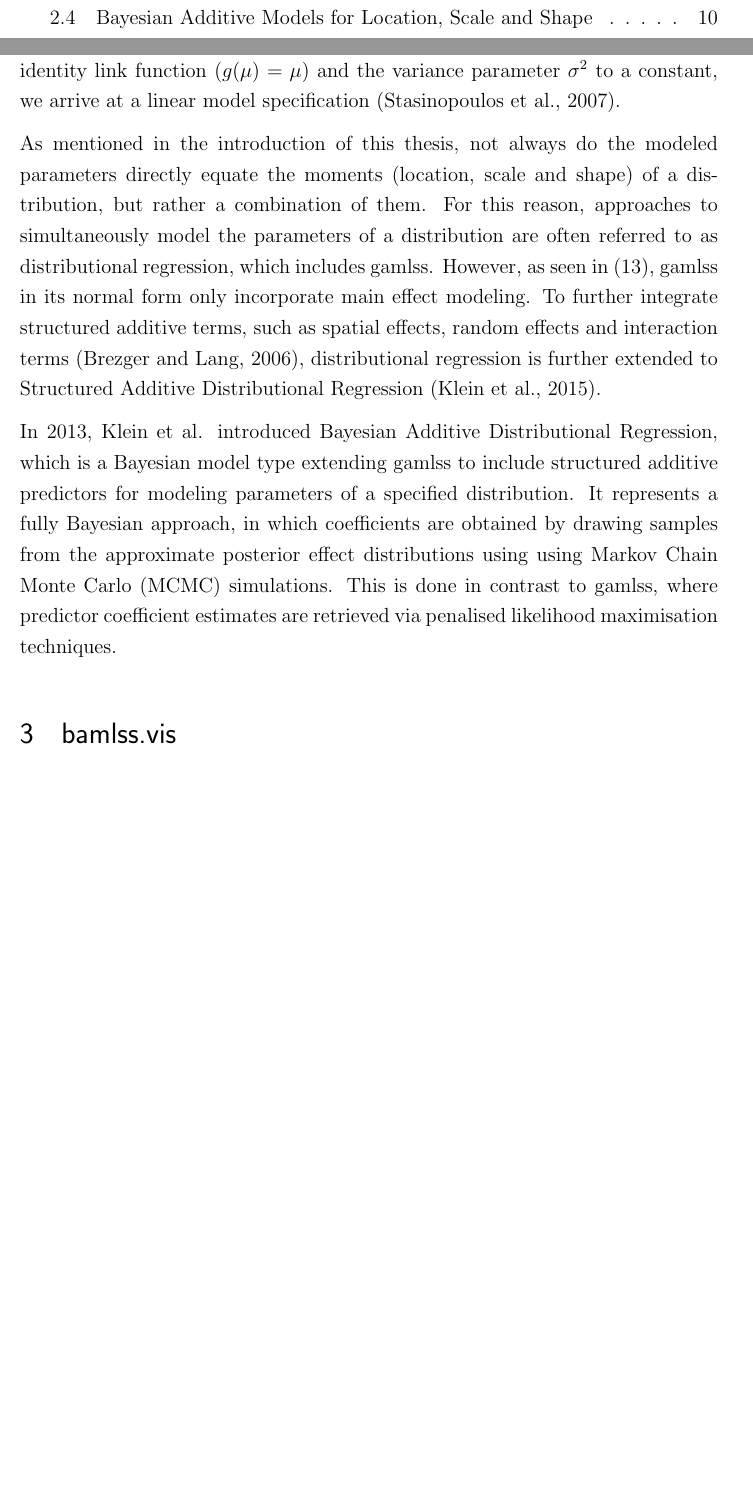
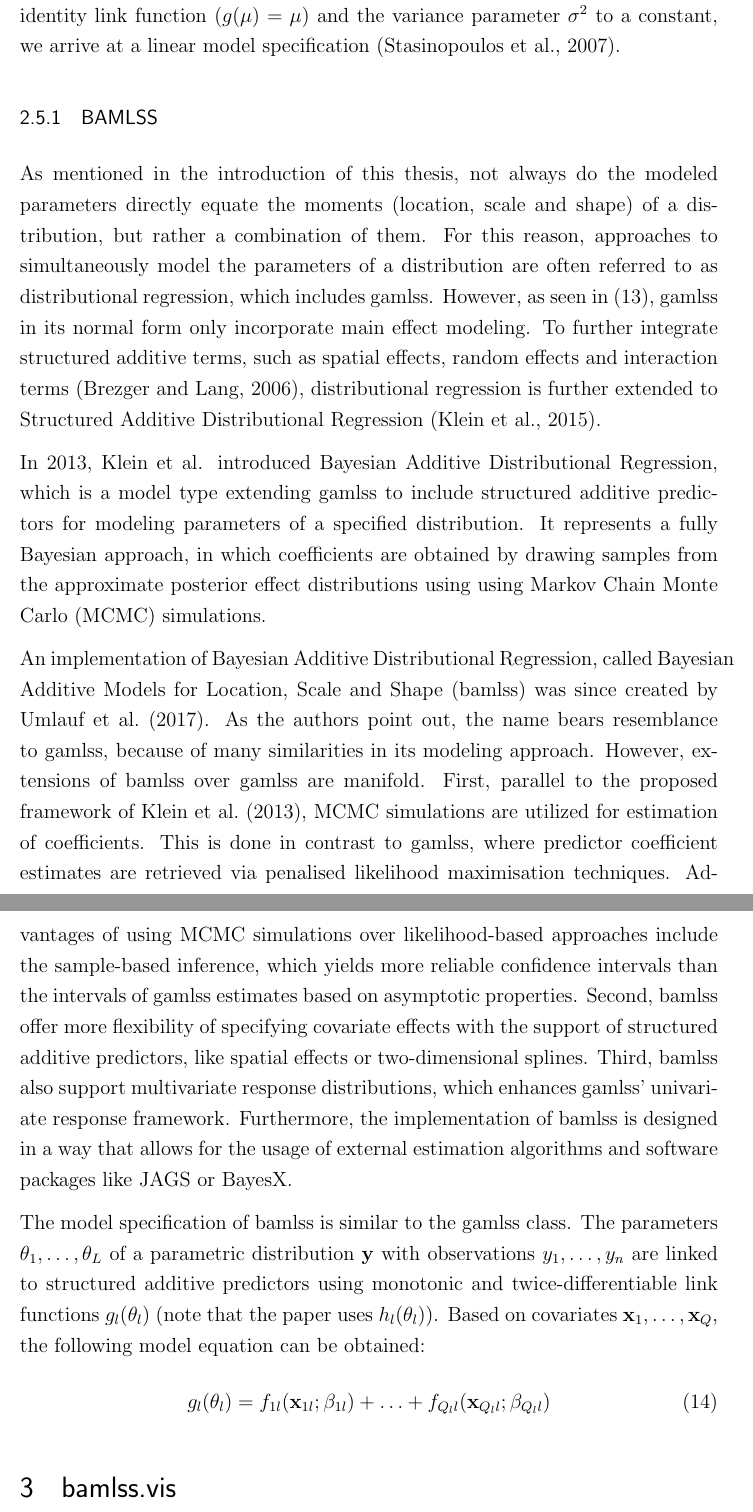
Before and after one commit to Stan125/master_thesis, a LaTeX thesis (master_thesis.tex): two parts of pages 2 and 14 of 18 before the commit and two parts of pages 14 and 15 of 19 after it, joined at a grey line, cut so that both start at the same text, the shorter picture padded with empty space. The pictures show the PDF file master_thesis.pdf that the author committed with the source.

Commit message:
Friday10Nov

```diff
--- a/master_thesis.tex
+++ b/master_thesis.tex
@@ -355,4 +355,6 @@ In semiparametric Generalized STAR models, $f_j(\cdot)$ can have any of the stru
 Generalized STAR models provide a framework to flexibly estimate the expected value of a previously specified distributional parameter. However, in many cases not only the first moment, but also higher-order moments are of special interest. In modeling income, for example, not only the expected income but also the shape of the overall distribution is important. A common measure for income inequality is the Gini coefficient, which can be calculated using the cumulative distribution function \citep{lerman1984note}. \par
+
+\subsection{GAMLSS}
 First modeling approaches which go beyond the mean of a distribution were suggested by \citet{nelder1987} using parametric functions of explanatory covariates related to the dispersion parameter $\phi$ of en exponential family distribution. Building upon this approach, Generalized Additive Models for Location, Scale and Shape (gamlss) were introduced by \citet{gamlss2001}. Gamlss combine the flexibility of being able to model multiple distributions with parametric or nonparametric explanatory effects and extend them for multiple response distribution parameters such that not only the location, but also the scale and shape of a distribution can be modeled simultaneously. Furthermore, gamlss relax the assumption of $y$ following an exponential family distribution, which significantly increases the number of response modeling possibilities. \par
 Assuming a dependent variable from a distribution with parameters $\theta_1, \ldots, \theta_{L}$ and observations $y_1, \ldots, y_n$, given covariates $\mathbf{z}_1, \ldots, \mathbf{z}_K$ and $\mathbf{x}_1, \ldots, \mathbf{x}_Q$, a gamlss can be described with the following model specification:
 \begin{equation}
@@ -361,9 +363,18 @@ Assuming a dependent variable from a distribution with parameters $\theta_1, \ld
 \end{equation}
 In Equation \eqref{gamlss}, $g_l(\cdot)$ represents a known monotonic link function, which can be different for each parameter. $\textbf{x}'_{il}$ depicts the subset of $x$ variables used to model parameter $\theta_l$ in observation $i$, while $f_{jl}(z_{ijl})$ serves as a non-parametric effect of covariate $z_j$ on parameter $\theta_l$, taken from a subset of the $K$ $z$ variables, evaluated for the $i$th observation. The specific subset of covariates $z$ with nonparametric effects on parameter $\theta_k$ has a length of $K_l$ variables \citep{gamlss2007}. \par
 As shown above, gamlss can utilize different combinations of parametric and non-parametric effects to model each distributional parameter. Equation \ref{gamlss} displays a case in which every parameter is modeled using a non-empty subset of variables $x$ and $z$. However, some parameters can also be set to a constant and not be dependent on covariates. For example, when assuming the Gaussian distribution for the dependent variable and connecting $\mu$ to parametric effects $\mathbf{x}_j$ using the identity link function ($g(\mu) = \mu$) and the variance parameter $\sigma^2$ to a constant, we arrive at a linear model specification \citep{gamlss2007}. \par
+
+\subsubsection{BAMLSS}
 As mentioned in the introduction of this thesis, not always do the modeled parameters directly equate the moments (location, scale and shape) of a distribution, but rather a combination of them. For this reason, approaches to simultaneously model the parameters of a distribution are often referred to as distributional regression, which includes gamlss. However, as seen in \eqref{gamlss}, gamlss in its normal form only incorporate main effect modeling. To further integrate structured additive terms, such as spatial effects, random effects and interaction terms \citep{brezger2006}, distributional regression is further extended to Structured Additive Distributional Regression \citep{klein2015}. \par
-In \citeyear{klein2013}, \citeauthor{klein2013} introduced Bayesian Additive Distributional Regression, which is a Bayesian model type extending gamlss to include structured additive predictors for modeling parameters of a specified distribution. It represents a fully Bayesian approach, in which coefficients are obtained by drawing samples from the approximate posterior effect distributions using using Markov Chain Monte Carlo (MCMC) simulations. This is done in contrast to gamlss, where predictor coefficient estimates are retrieved via penalised likelihood maximisation techniques. \par
+In \citeyear{klein2013}, \citeauthor{klein2013} introduced Bayesian Additive Distributional Regression, which is a model type extending gamlss to include structured additive predictors for modeling parameters of a specified distribution. It represents a fully Bayesian approach, in which coefficients are obtained by drawing samples from the approximate posterior effect distributions using using Markov Chain Monte Carlo (MCMC) simulations.  \par
 % Since then, there have been many papers published with applications of Bayesian Additive Distributional Regression. papers raussuchen und zitieren
+An implementation of Bayesian Additive Distributional Regression, called Bayesian Additive Models for Location, Scale and Shape (bamlss) was since created by \citet{bamlss2017}. As the authors point out, the name bears resemblance to gamlss, because of many similarities in its modeling approach. However, extensions of bamlss over gamlss are manifold. First, parallel to the proposed framework of \citet{klein2013}, MCMC simulations are utilized for estimation of coefficients. This is done in contrast to gamlss, where predictor coefficient estimates are retrieved via penalised likelihood maximisation techniques. Advantages of using MCMC simulations over likelihood-based approaches include the sample-based inference, which yields more reliable confidence intervals than the intervals of gamlss estimates based on asymptotic properties. Second, bamlss offer more flexibility of specifying covariate effects with the support of structured additive predictors, like spatial effects or two-dimensional splines. Third, bamlss also support multivariate response distributions, which enhances gamlss' univariate response framework. Furthermore, the implementation of bamlss is designed in a way that allows for the usage of external estimation algorithms and software packages like JAGS or BayesX. \par
+The model specification of bamlss is similar to the gamlss class. The parameters $\theta_1, \ldots, \theta_L$ of a parametric distribution $\mathbf{y}$ with observations $y_1, \ldots, y_n$ are linked to structured additive predictors using monotonic and twice-differentiable link functions $g_l(\theta_l)$ (note that the paper uses $h_l(\theta_l)$). Based on covariates $\mathbf{x}_1, \ldots, \mathbf{x}_Q$, the following model equation can be obtained:
+\begin{equation}
+g_l(\theta_l) = f_{1l}(\mathbf{x}_{1l} ; \beta_{1l}) + \ldots + f_{Q_{l}l}(\mathbf{x}_{Q_{l}l} ; \beta_{Q_{l}l})
+\end{equation}
+
+% the visualisation framework introduced in this thesis will be based on bamlss
 
 % In this section we will discuss different estimation techniques for the models introduced in this chapter
 % AM: backfitting
```
Also changed, not shown: bibliography.bib (+1 -1 lines), master_thesis.bbl, master_thesis.pdf, master_thesis.tex (11 more changed lines), 7 other files.
